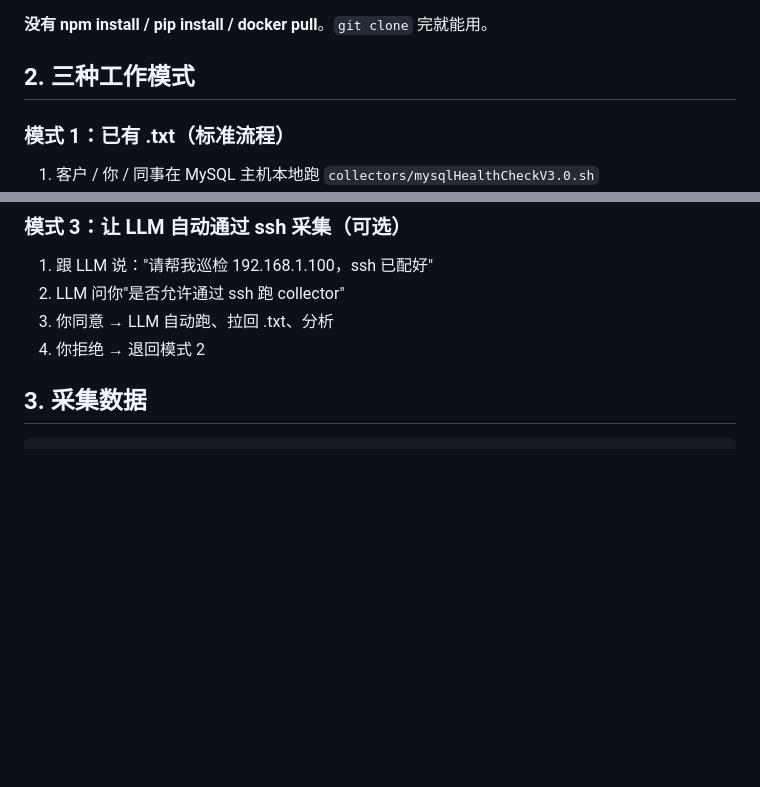
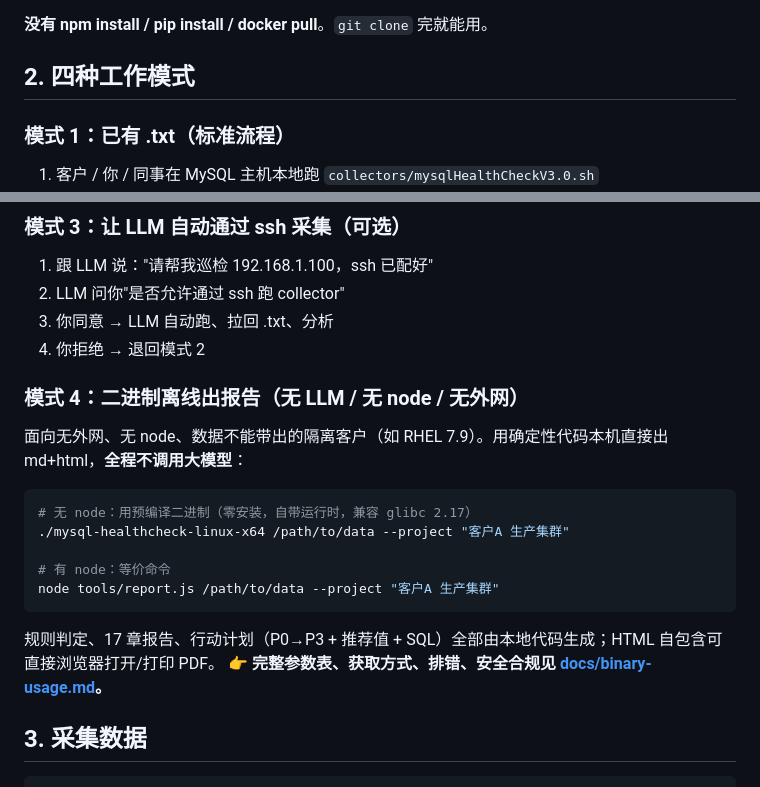
Before and after one commit to aimdotsh/mysql-healthcheck, a Markdown page: USAGE.md, 2 parts joined by grey strips. Drawn GitHub-style; blank space fills up the shorter version.

Commit message:
docs(usage): 新增模式 4（二进制离线出报告），指向 docs/binary-usage.md
Co-Authored-By: Claude Opus 4.7 <noreply@anthropic.com>

````diff
--- a/USAGE.md
+++ b/USAGE.md
@@ -19,7 +19,7 @@ git clone -b skill https://github.com/aimdotsh/mysql-healthcheck.git
 
 **没有 npm install / pip install / docker pull**。`git clone` 完就能用。
 
-## 2. 三种工作模式
+## 2. 四种工作模式
 
 ### 模式 1：已有 .txt（标准流程）
 
@@ -40,6 +40,21 @@ git clone -b skill https://github.com/aimdotsh/mysql-healthcheck.git
 2. LLM 问你"是否允许通过 ssh 跑 collector"
 3. 你同意 → LLM 自动跑、拉回 .txt、分析
 4. 你拒绝 → 退回模式 2
+
+### 模式 4：二进制离线出报告（无 LLM / 无 node / 无外网）
+
+面向无外网、无 node、数据不能带出的隔离客户（如 RHEL 7.9）。用确定性代码本机直接出 md+html，**全程不调用大模型**：
+
+```bash
+# 无 node：用预编译二进制（零安装，自带运行时，兼容 glibc 2.17）
+./mysql-healthcheck-linux-x64 /path/to/data --project "客户A 生产集群"
+
+# 有 node：等价命令
+node tools/report.js /path/to/data --project "客户A 生产集群"
+```
+
+规则判定、17 章报告、行动计划（P0→P3 + 推荐值 + SQL）全部由本地代码生成；HTML 自包含可直接浏览器打开/打印 PDF。
+👉 **完整参数表、获取方式、排错、安全合规见 [docs/binary-usage.md](docs/binary-usage.md)。**
 
 ## 3. 采集数据
 
````
